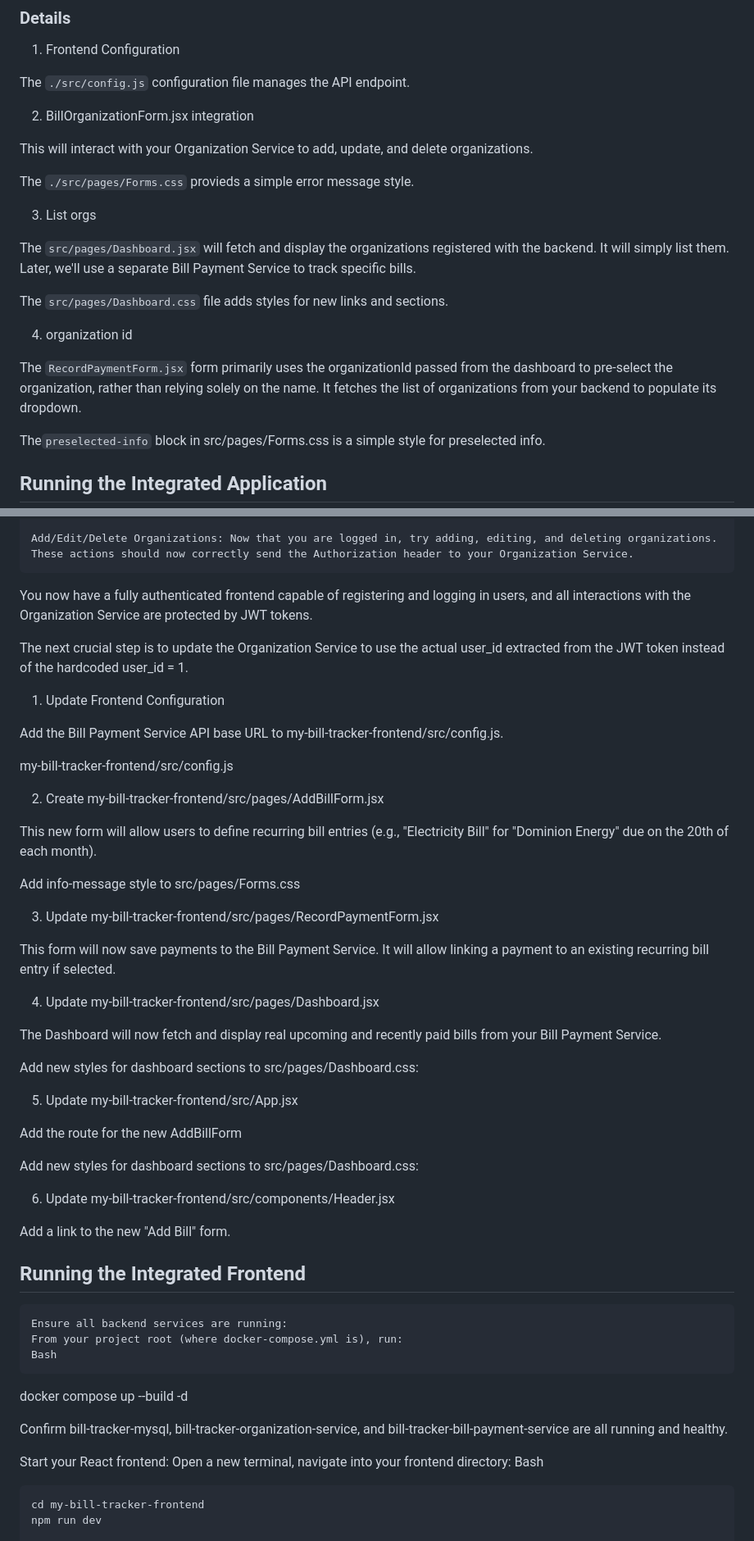
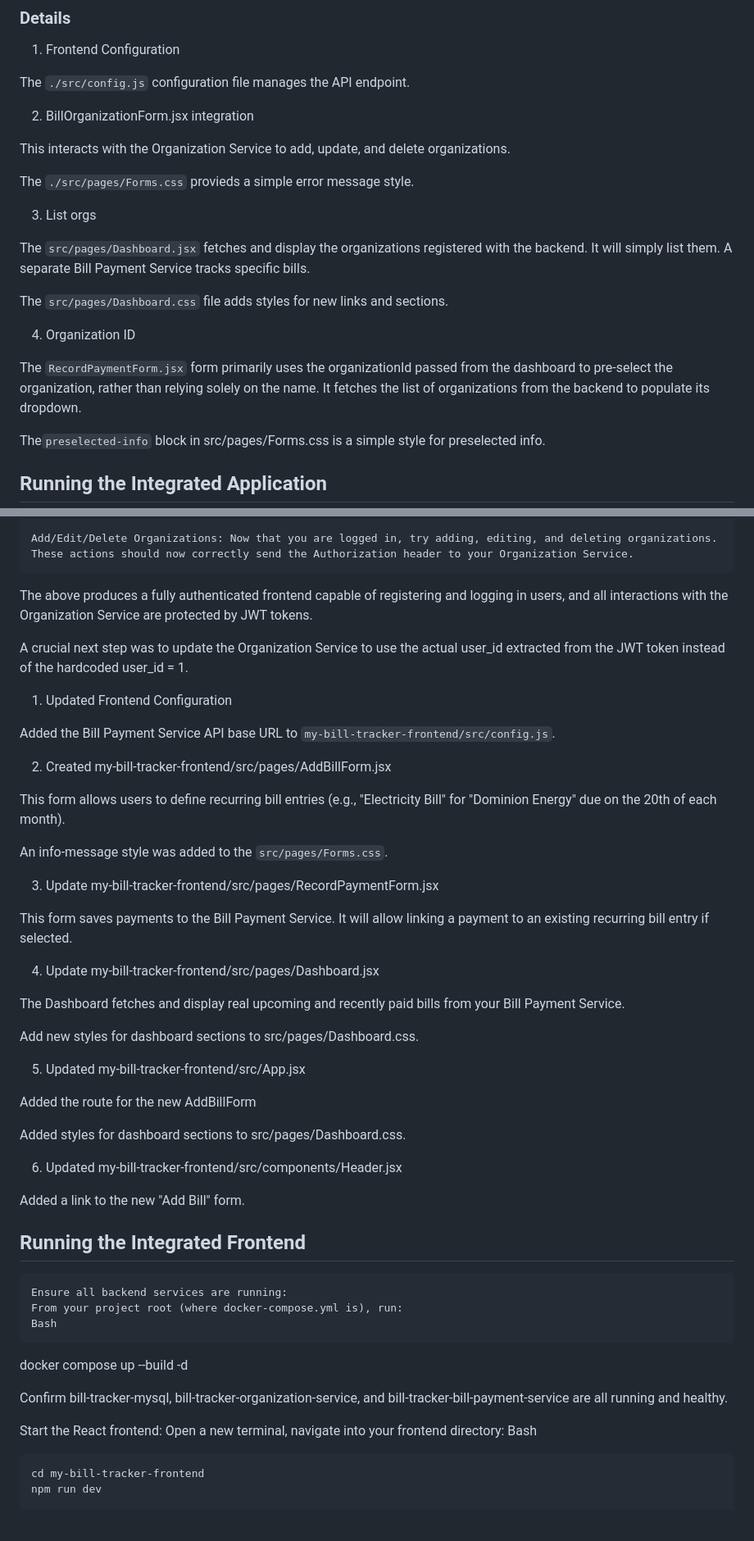
Before and after one commit to thesystemninjaneer/billtracker, a Markdown page: my-bill-tracker-frontend/README.md, 2 parts joined by grey strips. Shown: that part at 82% size. Drawn GitHub-style; blank space fills up the shorter version.

Commit message:
Improved docs

```diff
--- a/my-bill-tracker-frontend/README.md
+++ b/my-bill-tracker-frontend/README.md
@@ -197,19 +197,19 @@ The `./src/config.js` configuration file manages the API endpoint.
 
 2. BillOrganizationForm.jsx integration
 
-This will interact with your Organization Service to add, update, and delete organizations.
+This interacts with the Organization Service to add, update, and delete organizations.
 
 The `./src/pages/Forms.css` provieds a simple error message style.
 
 3. List orgs
 
-The `src/pages/Dashboard.jsx` will fetch and display the organizations registered with the backend. It will simply list them. Later, we'll use a separate Bill Payment Service to track specific bills.
+The `src/pages/Dashboard.jsx` fetches and display the organizations registered with the backend. It will simply list them. A separate Bill Payment Service tracks specific bills.
 
 The `src/pages/Dashboard.css` file adds styles for new links and sections.
 
-4. organization id
+4. Organization ID
 
-The `RecordPaymentForm.jsx` form primarily uses the organizationId passed from the dashboard to pre-select the organization, rather than relying solely on the name. It fetches the list of organizations from your backend to populate its dropdown.
+The `RecordPaymentForm.jsx` form primarily uses the organizationId passed from the dashboard to pre-select the organization, rather than relying solely on the name. It fetches the list of organizations from the backend to populate its dropdown.
 
 The`preselected-info` block in src/pages/Forms.css is a simple style for preselected info.
 
@@ -324,41 +323,39 @@ npm run dev
 
     Add/Edit/Delete Organizations: Now that you are logged in, try adding, editing, and deleting organizations. These actions should now correctly send the Authorization header to your Organization Service.
 
-You now have a fully authenticated frontend capable of registering and logging in users, and all interactions with the Organization Service are protected by JWT tokens.
+The above produces a fully authenticated frontend capable of registering and logging in users, and all interactions with the Organization Service are protected by JWT tokens.
 
-The next crucial step is to update the Organization Service to use the actual user_id extracted from the JWT token instead of the hardcoded user_id = 1.
+A crucial next step was to update the Organization Service to use the actual user_id extracted from the JWT token instead of the hardcoded user_id = 1.
 
-1.  Update Frontend Configuration
+1.  Updated Frontend Configuration
 
-Add the Bill Payment Service API base URL to my-bill-tracker-frontend/src/config.js.
+Added the Bill Payment Service API base URL to `my-bill-tracker-frontend/src/config.js`.
 
-my-bill-tracker-frontend/src/config.js
+2.  Created my-bill-tracker-frontend/src/pages/AddBillForm.jsx
 
-2.  Create my-bill-tracker-frontend/src/pages/AddBillForm.jsx
+This form allows users to define recurring bill entries (e.g., "Electricity Bill" for "Dominion Energy" due on the 20th of each month).
 
-This new form will allow users to define recurring bill entries (e.g., "Electricity Bill" for "Dominion Energy" due on the 20th of each month).
-
-Add info-message style to src/pages/Forms.css
+An info-message style was added to the `src/pages/Forms.css`.
 
 3. Update my-bill-tracker-frontend/src/pages/RecordPaymentForm.jsx
 
-This form will now save payments to the Bill Payment Service. It will allow linking a payment to an existing recurring bill entry if selected.
+This form saves payments to the Bill Payment Service. It will allow linking a payment to an existing recurring bill entry if selected.
 
 4. Update my-bill-tracker-frontend/src/pages/Dashboard.jsx
 
-The Dashboard will now fetch and display real upcoming and recently paid bills from your Bill Payment Service.
+The Dashboard fetches and display real upcoming and recently paid bills from your Bill Payment Service.
 
-Add new styles for dashboard sections to src/pages/Dashboard.css:
+Add new styles for dashboard sections to src/pages/Dashboard.css.
 
-5. Update my-bill-tracker-frontend/src/App.jsx
+5. Updated my-bill-tracker-frontend/src/App.jsx
 
-Add the route for the new AddBillForm
+Added the route for the new AddBillForm
 
-Add new styles for dashboard sections to src/pages/Dashboard.css:
+Added styles for dashboard sections to src/pages/Dashboard.css.
 
-6.  Update my-bill-tracker-frontend/src/components/Header.jsx
+6.  Updated my-bill-tracker-frontend/src/components/Header.jsx
 
-Add a link to the new "Add Bill" form.
+Added a link to the new "Add Bill" form.
 
 ## Running the Integrated Frontend
 
@@ -370,7 +367,7 @@ docker compose up --build -d
 
 Confirm bill-tracker-mysql, bill-tracker-organization-service, and bill-tracker-bill-payment-service are all running and healthy.
 
-Start your React frontend:
+Start the React frontend:
 Open a new terminal, navigate into your frontend directory:
 Bash
 
```
Also changed, not shown: other parts of my-bill-tracker-frontend/README.md (+14 -12 lines).
